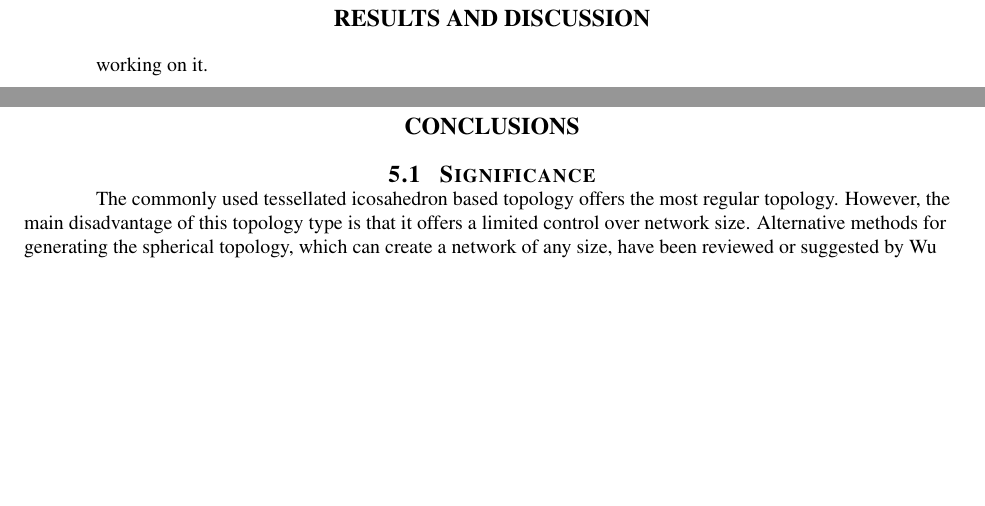
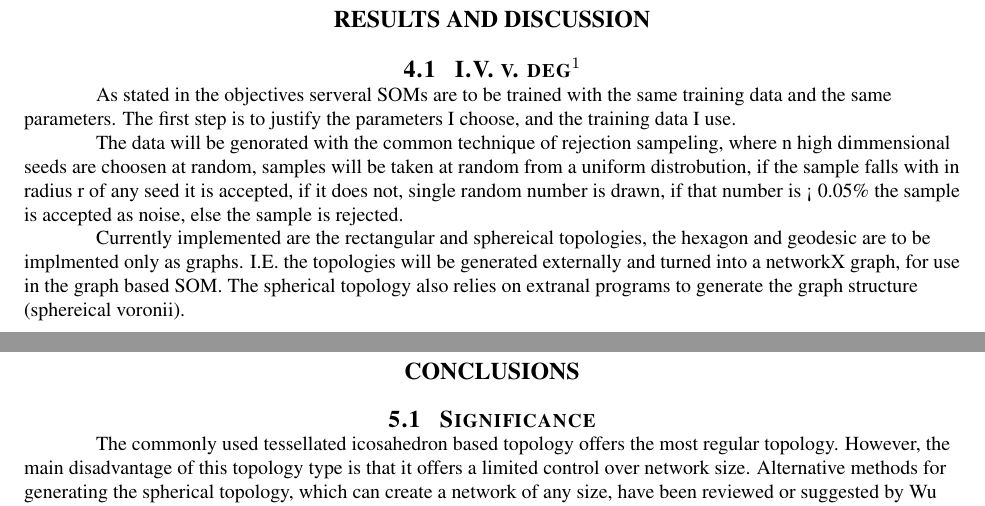
Before and after one commit to schmidtc/pysom-thesis, a LaTeX thesis (draft/thesis.tex, which reads draft/results.tex): two parts of pages 10 and 11 of 12, joined at a grey line, cut so that both start at the same text, the shorter picture padded with empty space. Compiled offline with pdfLaTeX.

```diff
--- a/draft/results.tex
+++ b/draft/results.tex
@@ -1,2 +1,21 @@
 \chapter{RESULTS AND DISCUSSION}
-working on it.
+
+
+
+\section{I.V. v. deg^1}
+
+As stated in the objectives serveral SOMs are to be trained with the same
+training data and the same parameters.  The first step is to justify the
+parameters I choose, and the training data I use.
+
+The data will be genorated with the common technique of rejection sampeling,
+where n high dimmensional seeds are choosen at random, samples will be taken
+at random from a uniform distrobution, if the sample falls with in radius r of
+any seed it is accepted, if it does not, single random number is drawn, if that
+number is < 0.05\% the sample is accepted as noise, else the sample is rejected.
+
+Currently implemented are the rectangular and sphereical topologies, the hexagon
+and geodesic are to be implmented only as graphs.  I.E. the topologies will be
+generated externally and turned into a networkX graph, for use in the graph
+based SOM. The spherical topology also relies on extranal programs to generate
+the graph structure (sphereical voronii).
```
Also changed, not shown: code/visual.py (+1 -1 lines), 12 other files.
